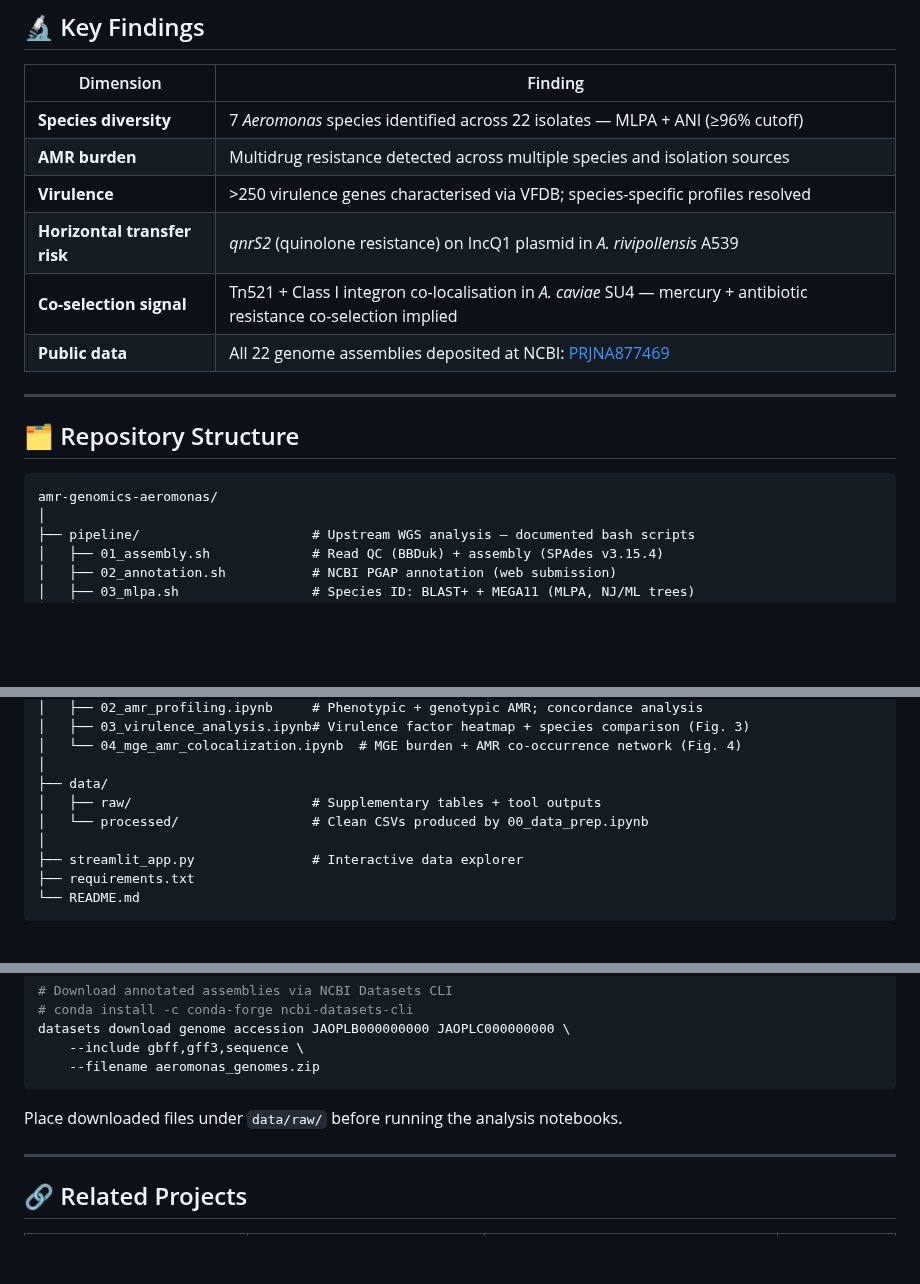
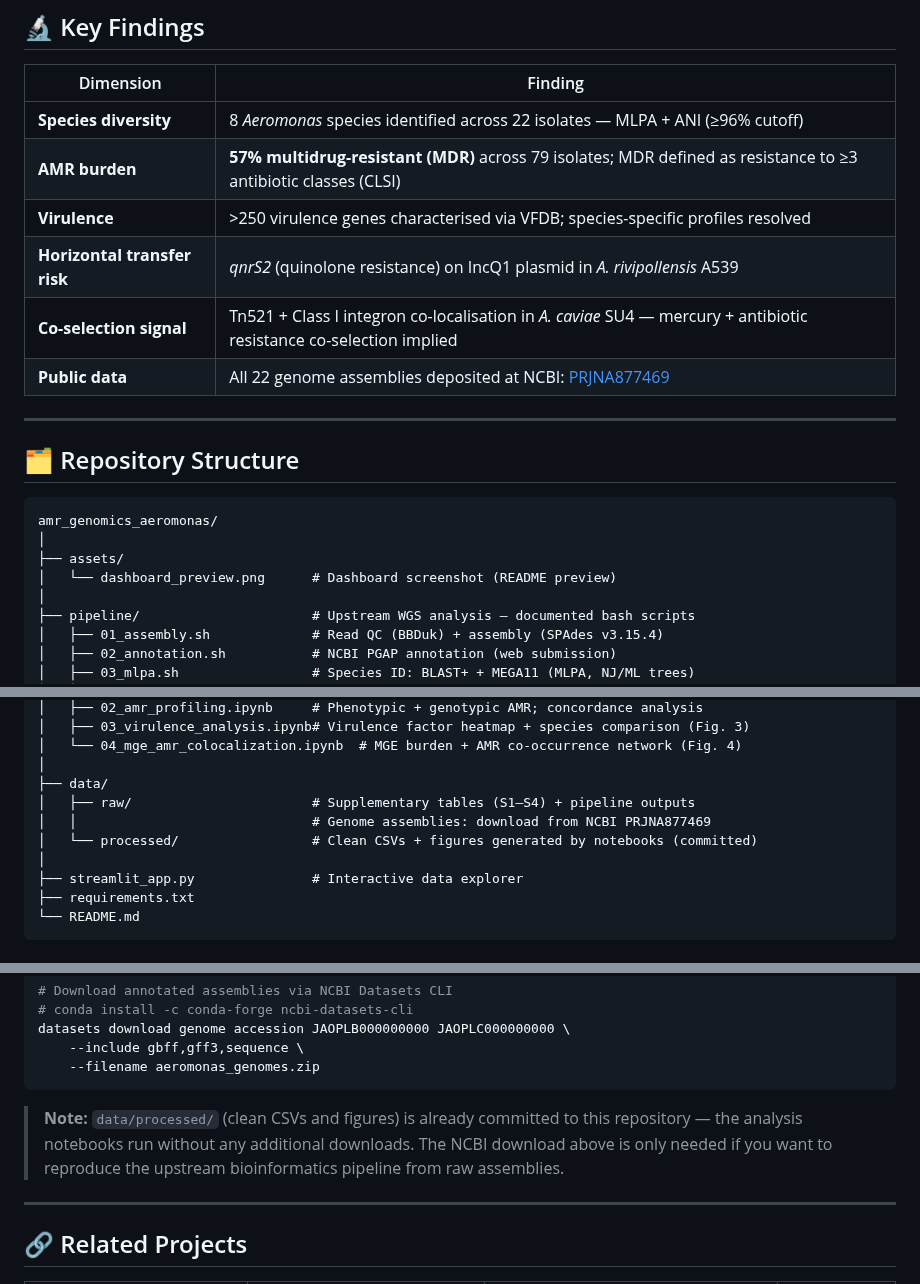
Before and after one commit to hyejeong0617/amr_genomics_aeromonas, a Markdown page: README.md, 3 parts joined by grey strips. Drawn GitHub-style; blank space fills up the shorter version.

````diff
--- a/README.md
+++ b/README.md
@@ -43,8 +45,8 @@ An interactive 4-page data explorer for the WGS dataset: the research story, spe
 
 | Dimension | Finding |
 |---|---|
-| **Species diversity** | 7 *Aeromonas* species identified across 22 isolates — MLPA + ANI (≥96% cutoff) |
-| **AMR burden** | Multidrug resistance detected across multiple species and isolation sources |
+| **Species diversity** | 8 *Aeromonas* species identified across 22 isolates — MLPA + ANI (≥96% cutoff) |
+| **AMR burden** | **57% multidrug-resistant (MDR)** across 79 isolates; MDR defined as resistance to ≥3 antibiotic classes (CLSI) |
 | **Virulence** | >250 virulence genes characterised via VFDB; species-specific profiles resolved |
 | **Horizontal transfer risk** | *qnrS2* (quinolone resistance) on IncQ1 plasmid in *A. rivipollensis* A539 |
 | **Co-selection signal** | Tn521 + Class I integron co-localisation in *A. caviae* SU4 — mercury + antibiotic resistance co-selection implied |
@@ -55,7 +57,10 @@ An interactive 4-page data explorer for the WGS dataset: the research story, spe
 ## 🗂️ Repository Structure
 
 ```
-amr-genomics-aeromonas/
+amr_genomics_aeromonas/
+│
+├── assets/
+│   └── dashboard_preview.png      # Dashboard screenshot (README preview)
 │
 ├── pipeline/                      # Upstream WGS analysis — documented bash scripts
 │   ├── 01_assembly.sh             # Read QC (BBDuk) + assembly (SPAdes v3.15.4)
@@ -75,8 +80,9 @@ amr-genomics-aeromonas/
 │   └── 04_mge_amr_colocalization.ipynb  # MGE burden + AMR co-occurrence network (Fig. 4)
 │
 ├── data/
-│   ├── raw/                       # Supplementary tables + tool outputs
-│   └── processed/                 # Clean CSVs produced by 00_data_prep.ipynb
+│   ├── raw/                       # Supplementary tables (S1–S4) + pipeline outputs
+│   │                              # Genome assemblies: download from NCBI PRJNA877469
+│   └── processed/                 # Clean CSVs + figures generated by notebooks (committed)
 │
 ├── streamlit_app.py               # Interactive data explorer
 ├── requirements.txt
@@ -210,7 +216,7 @@ datasets download genome accession JAOPLB000000000 JAOPLC000000000 \
     --filename aeromonas_genomes.zip
 ```
 
-Place downloaded files under `data/raw/` before running the analysis notebooks.
+> **Note:** `data/processed/` (clean CSVs and figures) is already committed to this repository — the analysis notebooks run without any additional downloads. The NCBI download above is only needed if you want to reproduce the upstream bioinformatics pipeline from raw assemblies.
 
 ---
 
````
Also changed, not shown: other parts of README.md (+17 -11 lines), assets/dashboard_preview.png (added).
